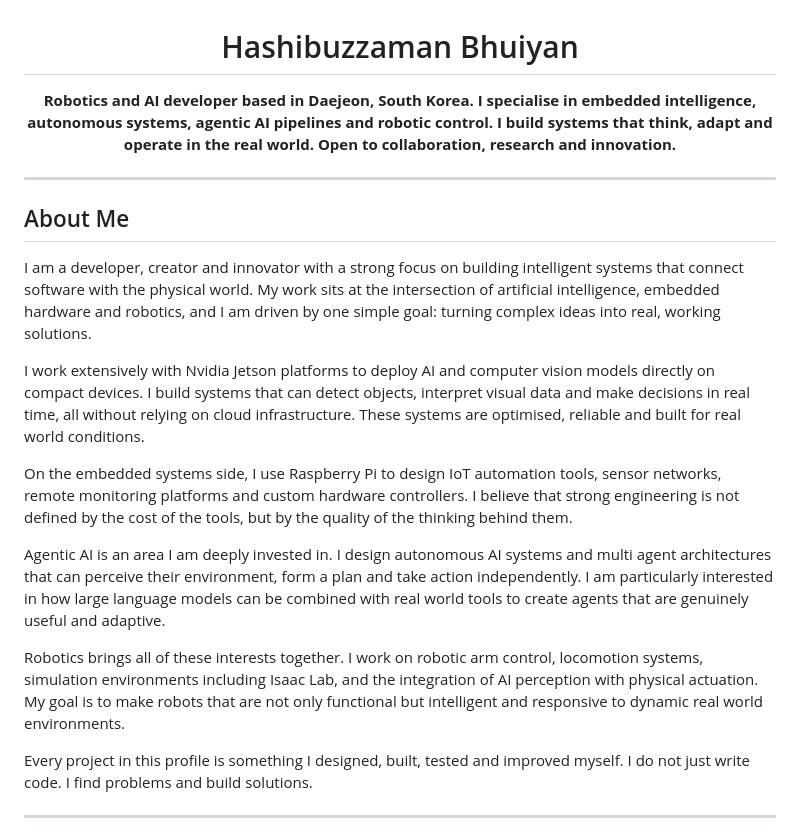
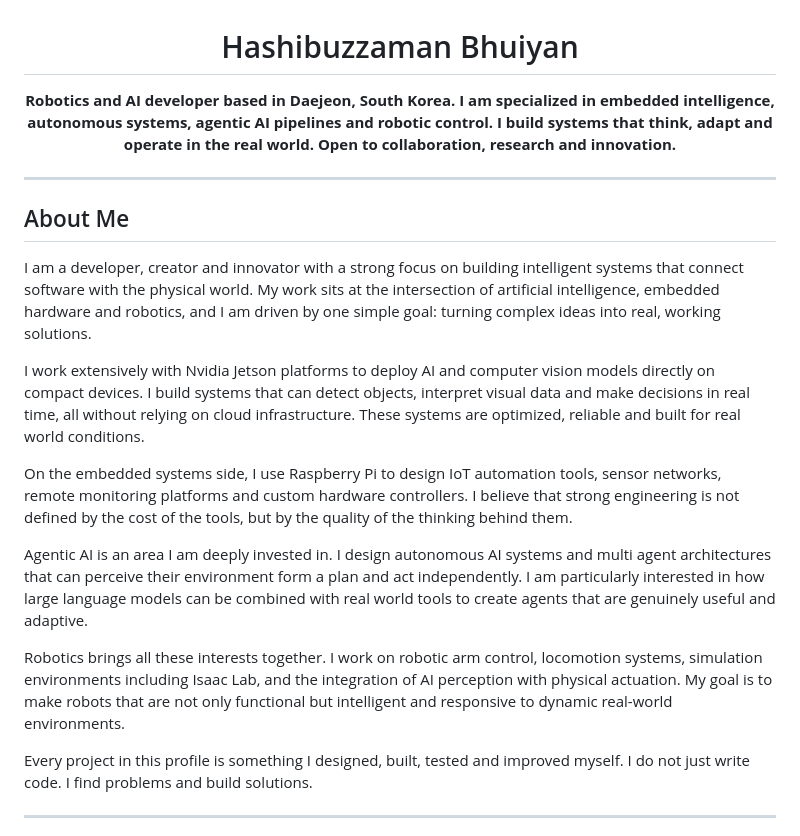
Before and after one commit to HASHIBUZZAMAN-BHUIYAN/HASHIBUZZAMAN-BHUIYAN, a Markdown page: README.md, the part around the change. Drawn GitHub-style.

```diff
--- a/README.md
+++ b/README.md
@@ -3,7 +3,7 @@
 # Hashibuzzaman Bhuiyan
 
 **Robotics and AI developer based in Daejeon, South Korea.**
-**I specialise in embedded intelligence, autonomous systems, agentic AI pipelines and robotic control.**
+**I am specialized in embedded intelligence, autonomous systems, agentic AI pipelines and robotic control.**
 **I build systems that think, adapt and operate in the real world.**
 **Open to collaboration, research and innovation.**
 
@@ -15,13 +15,13 @@
 
 I am a developer, creator and innovator with a strong focus on building intelligent systems that connect software with the physical world. My work sits at the intersection of artificial intelligence, embedded hardware and robotics, and I am driven by one simple goal: turning complex ideas into real, working solutions.
 
-I work extensively with Nvidia Jetson platforms to deploy AI and computer vision models directly on compact devices. I build systems that can detect objects, interpret visual data and make decisions in real time, all without relying on cloud infrastructure. These systems are optimised, reliable and built for real world conditions.
+I work extensively with Nvidia Jetson platforms to deploy AI and computer vision models directly on compact devices. I build systems that can detect objects, interpret visual data and make decisions in real time, all without relying on cloud infrastructure. These systems are optimized, reliable and built for real world conditions.
 
 On the embedded systems side, I use Raspberry Pi to design IoT automation tools, sensor networks, remote monitoring platforms and custom hardware controllers. I believe that strong engineering is not defined by the cost of the tools, but by the quality of the thinking behind them.
 
-Agentic AI is an area I am deeply invested in. I design autonomous AI systems and multi agent architectures that can perceive their environment, form a plan and take action independently. I am particularly interested in how large language models can be combined with real world tools to create agents that are genuinely useful and adaptive.
+Agentic AI is an area I am deeply invested in. I design autonomous AI systems and multi agent architectures that can perceive their environment form a plan and act independently. I am particularly interested in how large language models can be combined with real world tools to create agents that are genuinely useful and adaptive.
 
-Robotics brings all of these interests together. I work on robotic arm control, locomotion systems, simulation environments including Isaac Lab, and the integration of AI perception with physical actuation. My goal is to make robots that are not only functional but intelligent and responsive to dynamic real world environments.
+Robotics brings all these interests together. I work on robotic arm control, locomotion systems, simulation environments including Isaac Lab, and the integration of AI perception with physical actuation. My goal is to make robots that are not only functional but intelligent and responsive to dynamic real-world environments.
 
 Every project in this profile is something I designed, built, tested and improved myself. I do not just write code. I find problems and build solutions.
 
```
